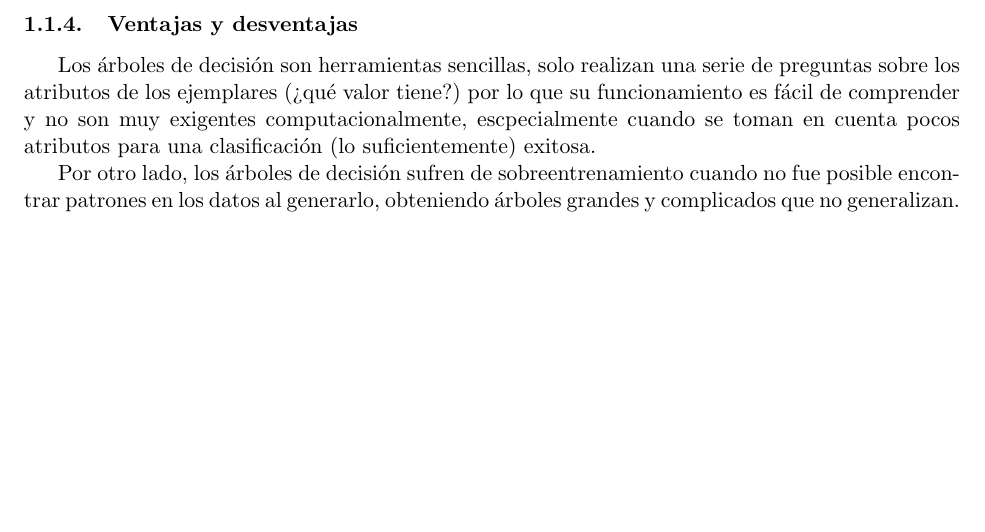
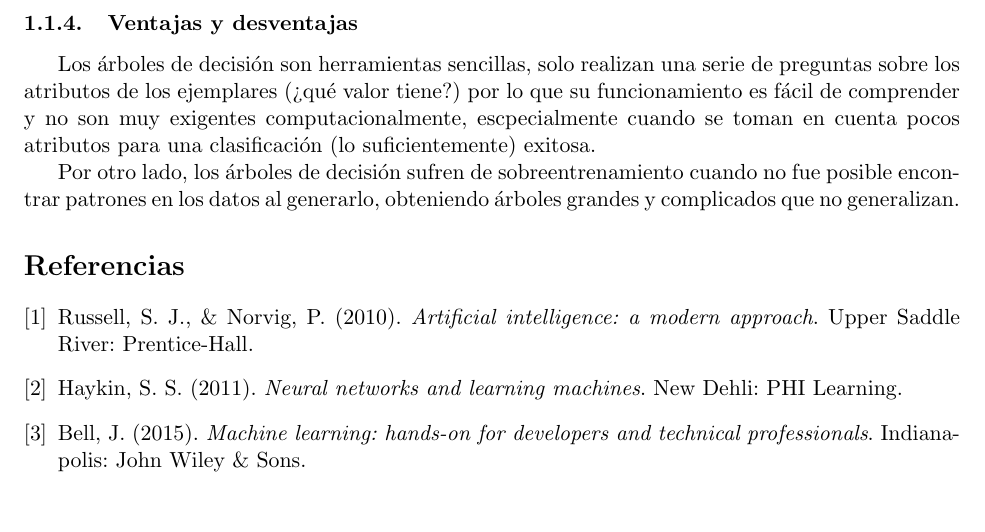
Before and after one commit to Gilberto-Lopez/Clasificacion-Musica, a LaTeX document (Proyecto01.tex): part of page 3 of 3, cut so that both start at the same text. Compiled offline with pdfLaTeX.

Commit message:
Bibliografía

```diff
--- a/Proyecto01.tex
+++ b/Proyecto01.tex
@@ -158,5 +158,20 @@ Por otro lado, los árboles de decisión sufren de sobreentrenamiento cuando no
 fue posible encontrar patrones en los datos al generarlo, obteniendo árboles
 grandes y complicados que no generalizan.
 
+\begin{thebibliography}{9}
+\bibitem{russellnorvig}
+Russell, S. J., \& Norvig, P. (2010).
+\textit{Artificial intelligence: a modern approach}.
+Upper Saddle River: Prentice-Hall.
 
+\bibitem{haykin}
+Haykin, S. S. (2011).
+\textit{Neural networks and learning machines}.
+New Dehli: PHI Learning.
+
+\bibitem{bell}
+Bell, J. (2015).
+\textit{Machine learning: hands-on for developers and technical professionals}.
+Indianapolis: John Wiley \& Sons.
+\end{thebibliography}
 \end{document}
```
